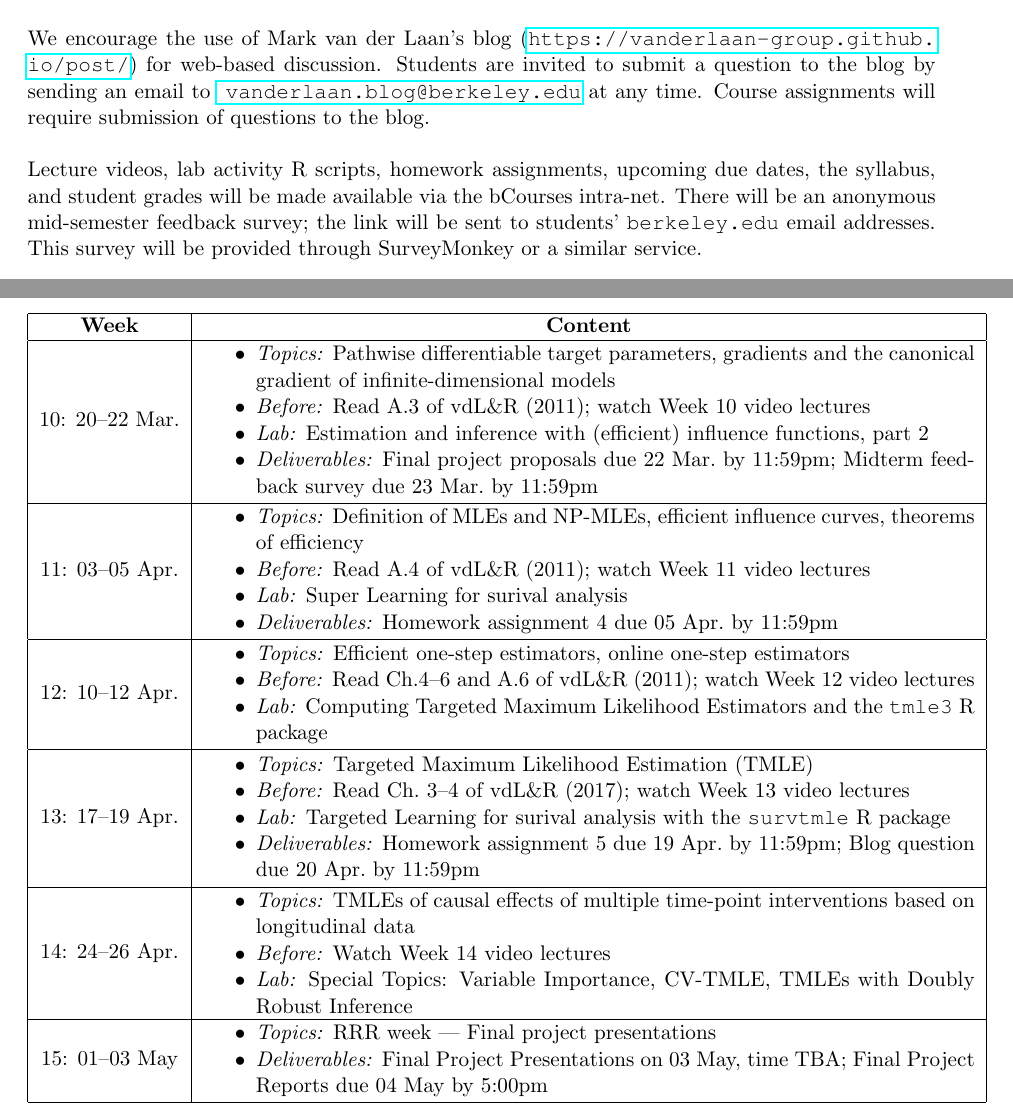
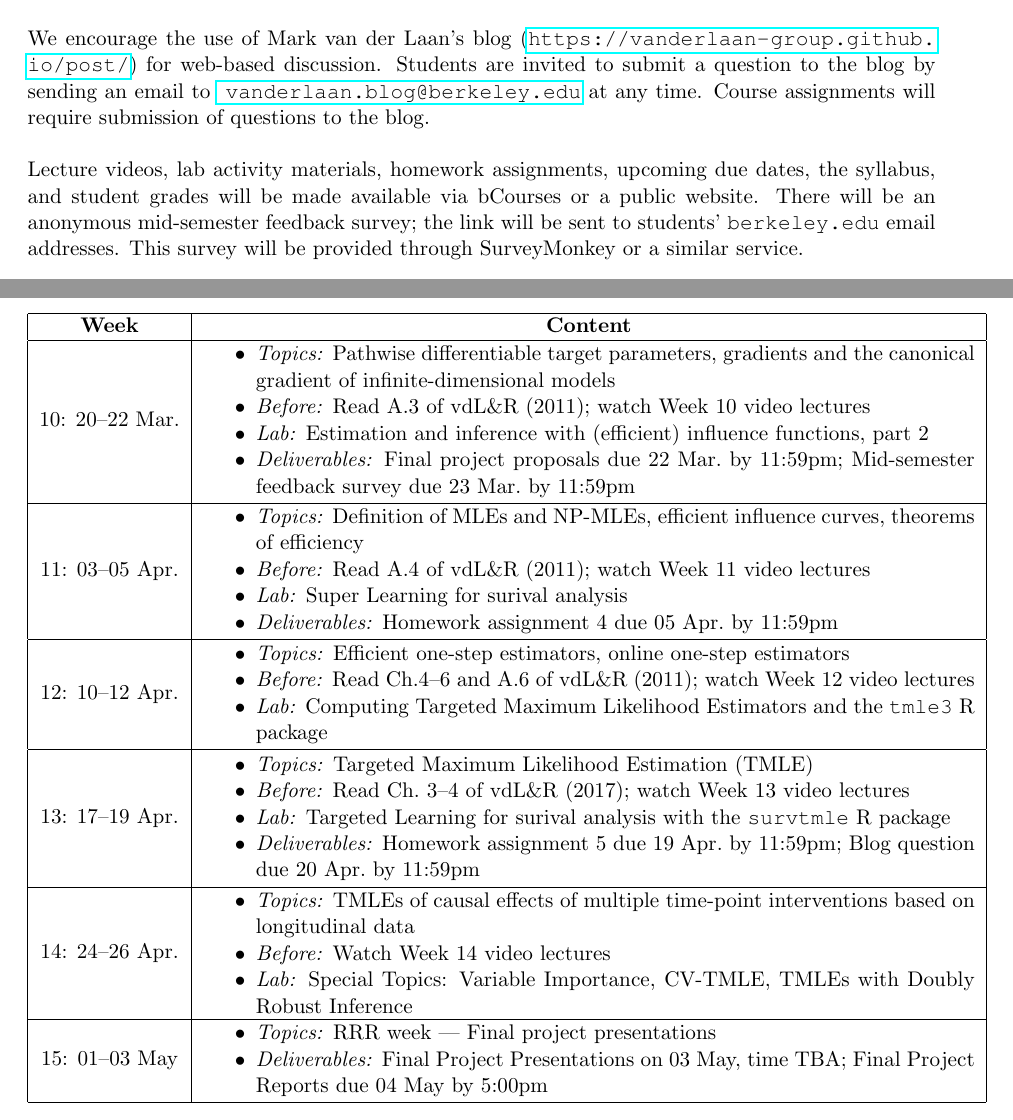
Before and after one commit to rachaelvp/tlbbd, a LaTeX document (syllabus/syllabus.tex): two parts of pages 2 and 6 of 6, joined at a grey line, cut so that both start at the same text. Compiled offline with pdfLaTeX.

Commit message:
minor formatting revisions

```diff
--- a/syllabus/syllabus.tex
+++ b/syllabus/syllabus.tex
@@ -134,11 +136,11 @@ Students are invited to submit a question to the blog by sending an email to
 \texttt{vanderlaan.blog@berkeley.edu}} at any time. Course assignments will
 require submission of questions to the blog. \\
 
-Lecture videos, lab activity R scripts, homework assignments, upcoming due
-dates, the syllabus, and student grades will be made available via the bCourses
-intra-net. There will be an anonymous mid-semester feedback survey; the link
-will be sent to students' \texttt{berkeley.edu} email addresses. This survey
-will be provided through SurveyMonkey or a similar service. \\
+Lecture videos, lab activity materials, homework assignments, upcoming due
+dates, the syllabus, and student grades will be made available via bCourses or a
+public website. There will be an anonymous mid-semester feedback survey; the
+link will be sent to students' \texttt{berkeley.edu} email addresses. This
+survey will be provided through SurveyMonkey or a similar service. \\
 
 \textbf {\large Learning Outcomes:} \\
 At the completion of this course, students should be able to
@@ -451,7 +453,7 @@ class.
   \item \textit{Lab:} Estimation and inference with (efficient) influence
     functions, part 2
   \item \textit{Deliverables:} Final project proposals due 22 Mar.~by 11:59pm;
-    Midterm feedback survey due 23 Mar.~by 11:59pm
+    Mid-semester feedback survey due 23 Mar.~by 11:59pm
   \vspace{1mm}
 \end{itemize}
 \end{minipage} \\
```
Also changed, not shown: syllabus/syllabus.tex (8 more changed lines).
